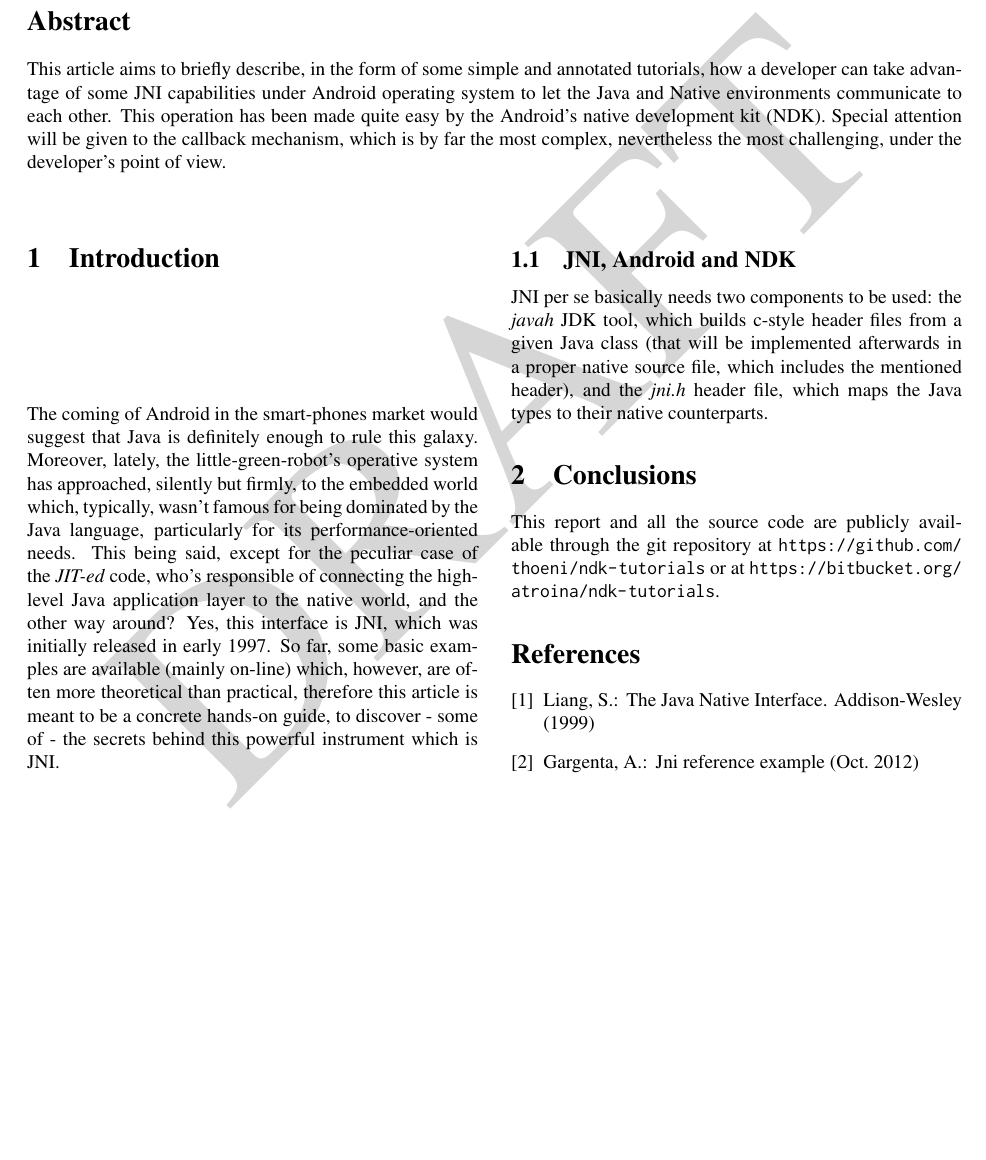
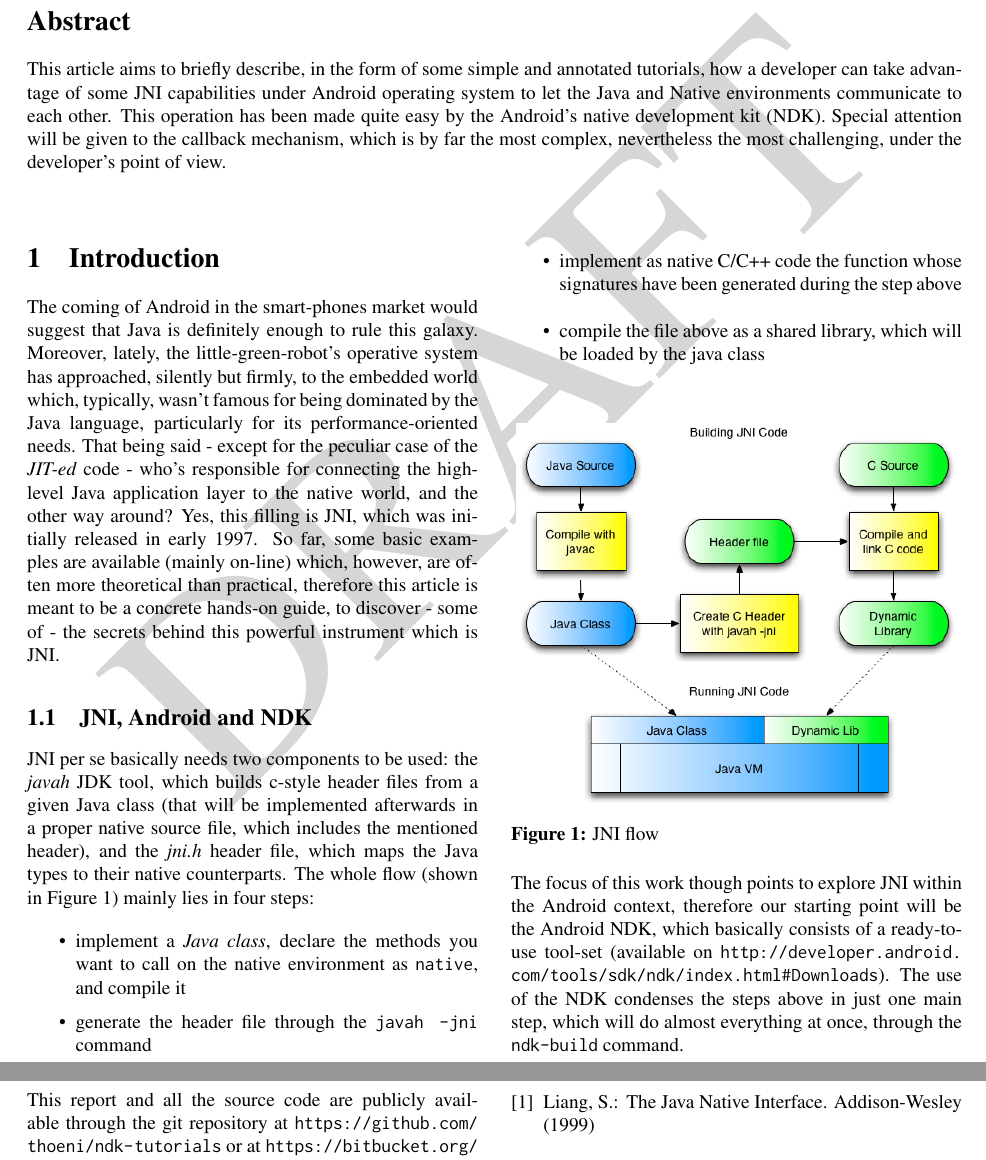
Before and after one commit to thoeni/ndk-tutorials, a LaTeX thesis (documentation/Report.tex): part of the page before the commit and two parts of pages 1 and 2 of 2 after it, the two joined at a grey line, cut so that both start at the same text, the shorter picture padded with empty space. Compiled offline with pdfLaTeX.

Commit message:
Documentation - subparagraph 1.1, figure 1

```diff
--- a/documentation/Report.tex
+++ b/documentation/Report.tex
@@ -149,10 +149,10 @@ The coming of Android in the smart-phones market would suggest that Java is
 definitely enough to rule this galaxy. Moreover, lately, the little-green-robot's
 operative system has approached, silently but firmly, to the embedded world
 which, typically, wasn't famous for being dominated by the Java language,
-particularly for its performance-oriented needs. This being said, except for
-the peculiar case of the \textit{JIT-ed} code, who's responsible of connecting
+particularly for its performance-oriented needs. That being said - except for
+the peculiar case of the \textit{JIT-ed} code - who's responsible for connecting
 the high-level Java application layer to the native world, and the other way
-around? Yes, this interface is JNI, which was initially released in early 1997.
+around? Yes, this filling is JNI, which was initially released in early 1997.
 So far, some basic examples are available (mainly on-line) which, however, are
 often more theoretical than practical, therefore this article is meant to be a
 concrete hands-on guide, to discover - some of - the secrets behind this powerful instrument which is JNI.
@@ -164,8 +164,31 @@ JNI per se basically needs two components to be used: the \textit{javah} JDK
 tool, which builds c-style header files from a given Java class (that will be
 implemented afterwards in a proper native source file, which includes the
 mentioned header), and the \textit{jni.h} header file, which maps the Java types
-to their native counterparts.
+to their native counterparts. The whole flow (shown in Figure \ref{fig:jni-flow})
+mainly lies in four steps:
+\begin{itemize}
+\itemsep 0em
+\item implement a \textit{Java class}, declare the methods you want to call
+on the native environment as \keyword{native}, and compile it
+\item generate the header file through the \keyword{javah -jni} command
+\item implement as native C/C++ code the function whose signatures have been
+generated during the step above
+\item compile the file above as a shared library, which will be loaded by the
+java class
+\end{itemize}
 
+\begin{figurehere}
+ \centering
+ \includegraphics[width=8cm]{./figures/jni-flow.png}
+ \caption{JNI flow}
+ \label{fig:jni-flow}
+\end{figurehere}
+
+The focus of this work though points to explore JNI within the Android context,
+therefore our starting point will be the Android NDK, which basically consists
+of a ready-to-use tool-set (available on \url{http://developer.android.com/tools/sdk/ndk/index.html#Downloads}). The use
+of the NDK condenses the steps above in just one main step, which will do almost
+everything at once, through the \keyword{ndk-build} command.
 
 %%%%%%%%%%%%%%%%%%%%%%%%%%%%%%%%%%%%%%%%%%%%%%%%%%%%%%%%%%%%%%%%%%%%%%%%%%%%%%%%
 \section{Conclusions}
```
Also changed, not shown: documentation/Report.pdf, documentation/figures/jni-flow.png (added).
